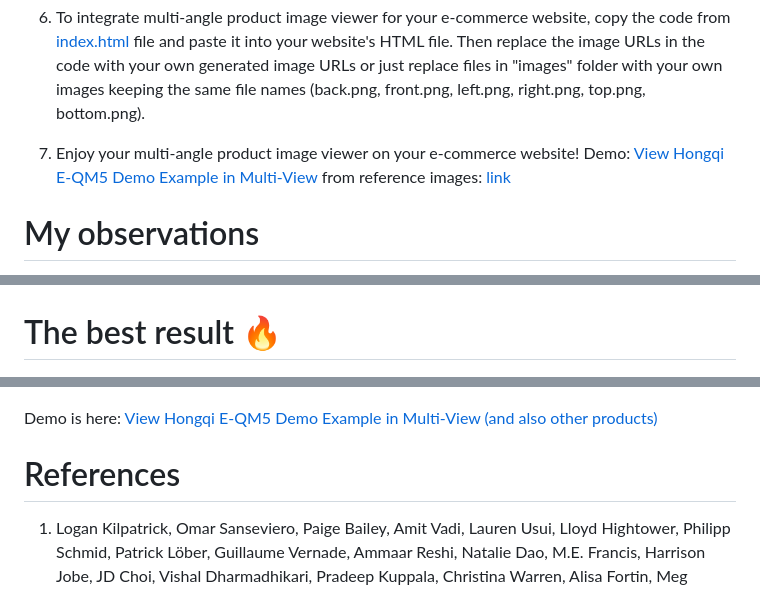
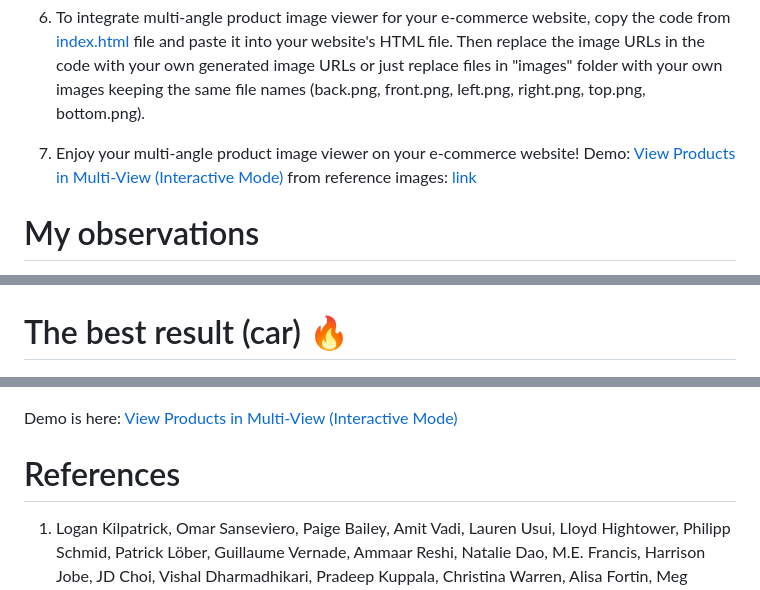
Before and after one commit to silvermete0r/product-multi-view-integration-guide-nano-banana, a Markdown page: README.md, 3 parts joined by grey strips. Drawn GitHub-style.

Commit message:
upd-info

```diff
--- a/README.md
+++ b/README.md
@@ -34,7 +34,7 @@ we used this sofa image for demo: [sample-sofa-image](assets/reference-photo.web
 
 6. To integrate multi-angle product image viewer for your e-commerce website, copy the code from [index.html](index.html) file and paste it into your website's HTML file. Then replace the image URLs in the code with your own generated image URLs or just replace files in "images" folder with your own images keeping the same file names (back.png, front.png, left.png, right.png, top.png, bottom.png).
 
-7. Enjoy your multi-angle product image viewer on your e-commerce website! Demo:  [View Hongqi E-QM5 Demo Example in Multi-View](https://silvermete0r.github.io/product-multi-view-integration-guide-nano-banana/) from reference images: [link](references/demo-references.rar)
+7. Enjoy your multi-angle product image viewer on your e-commerce website! Demo: [View Products in Multi-View (Interactive Mode)](https://silvermete0r.github.io/product-multi-view-integration-guide-nano-banana/) from reference images: [link](references/demo-references.rar)
 
 # My observations
 
@@ -61,11 +61,11 @@ we used this sofa image for demo: [sample-sofa-image](assets/reference-photo.web
 
 ![backpack-example](assets/backpack-example.png)
 
-# The best result 🔥
+# The best result (car) 🔥
 
 ![hongqi-example](assets/hongqi-example.png)
 
-Demo is here: [View Hongqi E-QM5 Demo Example in Multi-View (and also other products)](https://silvermete0r.github.io/product-multi-view-integration-guide-nano-banana/)
+Demo is here: [View Products in Multi-View (Interactive Mode)](https://silvermete0r.github.io/product-multi-view-integration-guide-nano-banana/)
 
 
 # References
```
Also changed, not shown: other parts of README.md (+1 -1 lines).
